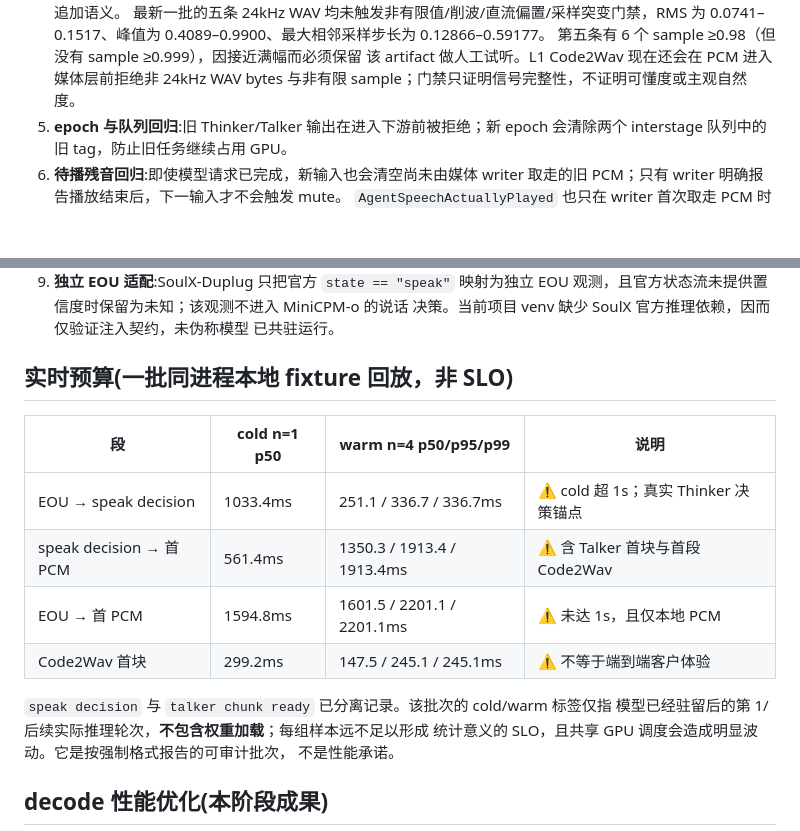
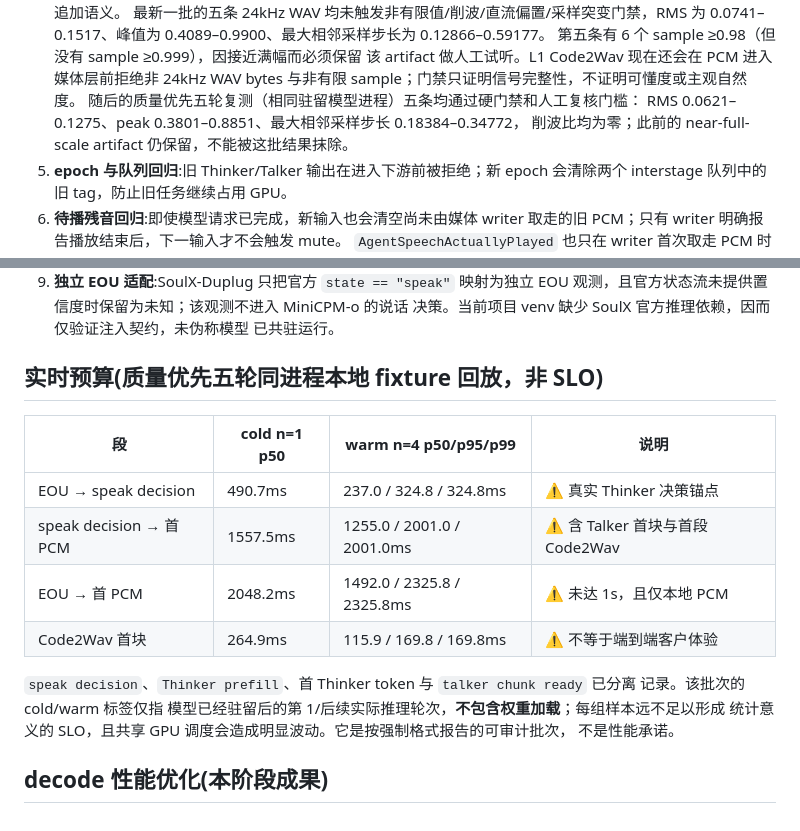
Before and after one commit to jieen1/ChanneLLM, a Markdown page: docs/p1-p2-status.md, 2 parts joined by grey strips. Rendered like a GitHub page; blank space fills up the shorter version.

Commit message:
Record the latest audio-quality batch without masking latency risk
Update the runtime status with the fresh five-run signal-quality evidence and its measured waterfall, preserving the earlier near-full-scale artifact as an audit warning instead of averaging it away.

Constraint: Quality approval requires both hard signal checks and near-full-scale review, while latency must be reported from traces

Rejected: Replace the historical review result with the new clean batch | hides a quality risk that still requires listening follow-up

Confidence: high

Scope-risk: narrow

Directive: Never present signal integrity as subjective intelligibility or an end-to-end latency SLO

Tested: real GPU p1_duplex_loop.py --repeat 5; p0_waterfall.py; pytest -q; ruff check .

Not-tested: Human listening, physical playout, remote transport

Co-authored-by: OmX <omx@oh-my-codex.dev>

```diff
--- a/docs/p1-p2-status.md
+++ b/docs/p1-p2-status.md
@@ -41,6 +41,9 @@ GPU→本地缓冲取出；LiveKit、AEC、物理设备播放及统计意义上
    第五条有 6 个 sample ≥0.98（但没有 sample ≥0.999），因接近满幅而必须保留
    该 artifact 做人工试听。L1 Code2Wav 现在还会在 PCM 进入媒体层前拒绝非 24kHz
    WAV bytes 与非有限 sample；门禁只证明信号完整性，不证明可懂度或主观自然度。
+   随后的质量优先五轮复测（相同驻留模型进程）五条均通过硬门禁和人工复核门槛：
+   RMS 0.0621–0.1275、peak 0.3801–0.8851、最大相邻采样步长 0.18384–0.34772，
+   削波比均为零；此前的 near-full-scale artifact 仍保留，不能被这批结果抹除。
 5. **epoch 与队列回归**:旧 Thinker/Talker 输出在进入下游前被拒绝；新 epoch
    会清除两个 interstage 队列中的旧 tag，防止旧任务继续占用 GPU。
 6. **待播残音回归**:即使模型请求已完成，新输入也会清空尚未由媒体 writer
@@ -66,16 +69,17 @@ GPU→本地缓冲取出；LiveKit、AEC、物理设备播放及统计意义上
    决策。当前项目 venv 缺少 SoulX 官方推理依赖，因而仅验证注入契约，未伪称模型
    已共驻运行。
 
-## 实时预算(一批同进程本地 fixture 回放，非 SLO)
+## 实时预算(质量优先五轮同进程本地 fixture 回放，非 SLO)
 
 | 段 | cold n=1 p50 | warm n=4 p50/p95/p99 | 说明 |
 |---|---|---|---|
-| EOU → speak decision | 1033.4ms | 251.1 / 336.7 / 336.7ms | ⚠️ cold 超 1s；真实 Thinker 决策锚点 |
-| speak decision → 首 PCM | 561.4ms | 1350.3 / 1913.4 / 1913.4ms | ⚠️ 含 Talker 首块与首段 Code2Wav |
-| EOU → 首 PCM | 1594.8ms | 1601.5 / 2201.1 / 2201.1ms | ⚠️ 未达 1s，且仅本地 PCM |
-| Code2Wav 首块 | 299.2ms | 147.5 / 245.1 / 245.1ms | ⚠️ 不等于端到端客户体验 |
+| EOU → speak decision | 490.7ms | 237.0 / 324.8 / 324.8ms | ⚠️ 真实 Thinker 决策锚点 |
+| speak decision → 首 PCM | 1557.5ms | 1255.0 / 2001.0 / 2001.0ms | ⚠️ 含 Talker 首块与首段 Code2Wav |
+| EOU → 首 PCM | 2048.2ms | 1492.0 / 2325.8 / 2325.8ms | ⚠️ 未达 1s，且仅本地 PCM |
+| Code2Wav 首块 | 264.9ms | 115.9 / 169.8 / 169.8ms | ⚠️ 不等于端到端客户体验 |
 
-`speak decision` 与 `talker chunk ready` 已分离记录。该批次的 cold/warm 标签仅指
+`speak decision`、`Thinker prefill`、首 Thinker token 与 `talker chunk ready` 已分离
+记录。该批次的 cold/warm 标签仅指
 模型已经驻留后的第 1/后续实际推理轮次，**不包含权重加载**；每组样本远不足以形成
 统计意义的 SLO，且共享 GPU 调度会造成明显波动。它是按强制格式报告的可审计批次，
 不是性能承诺。
```
